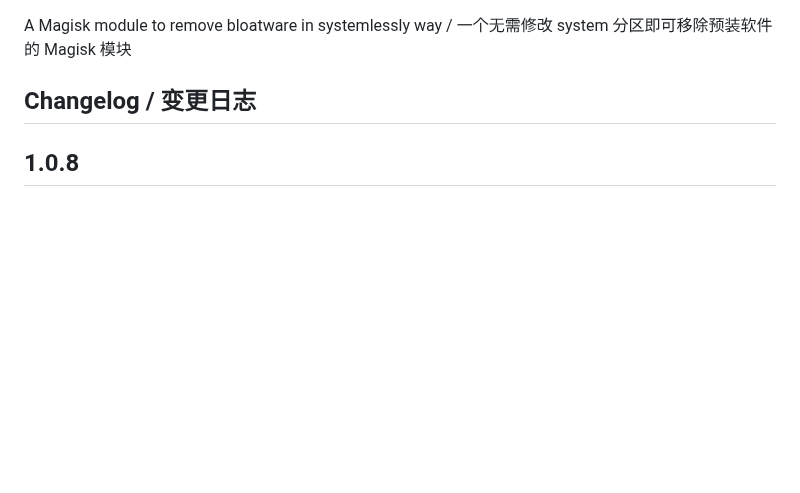
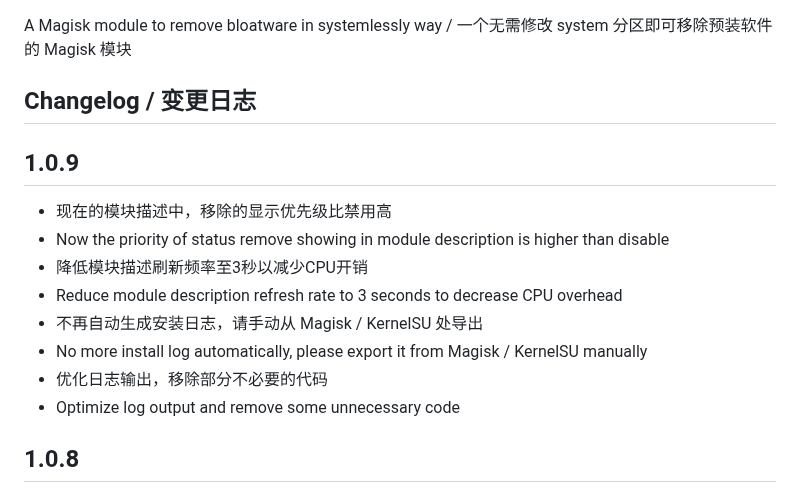
Before and after one commit to Astoritin/BloatwareSlayer, a Markdown page: webpage/changelog.md, the part around the change. Rendered like a GitHub page; blank space fills up the shorter version.

```diff
--- a/webpage/changelog.md
+++ b/webpage/changelog.md
@@ -2,6 +2,17 @@
 A Magisk module to remove bloatware in systemlessly way / 一个无需修改 system 分区即可移除预装软件的 Magisk 模块
 
 ## Changelog / 变更日志
+
+## 1.0.9
+
+- 现在的模块描述中，移除的显示优先级比禁用高
+- Now the priority of status remove showing in module description is higher than disable
+- 降低模块描述刷新频率至3秒以减少CPU开销
+- Reduce module description refresh rate to 3 seconds to decrease CPU overhead
+- 不再自动生成安装日志，请手动从 Magisk / KernelSU 处导出
+- No more install log automatically, please export it from Magisk / KernelSU manually
+- 优化日志输出，移除部分不必要的代码
+- Optimize log output and remove some unnecessary code
 
 ## 1.0.8
 
```
